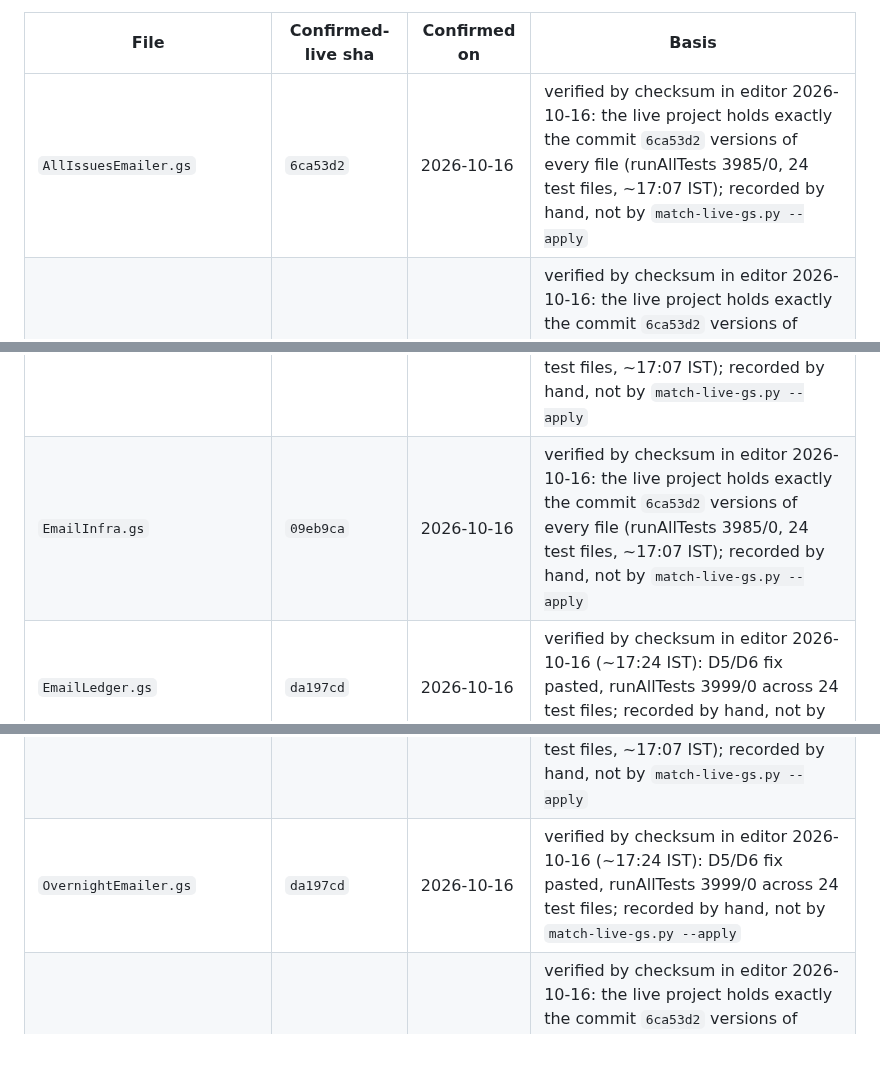
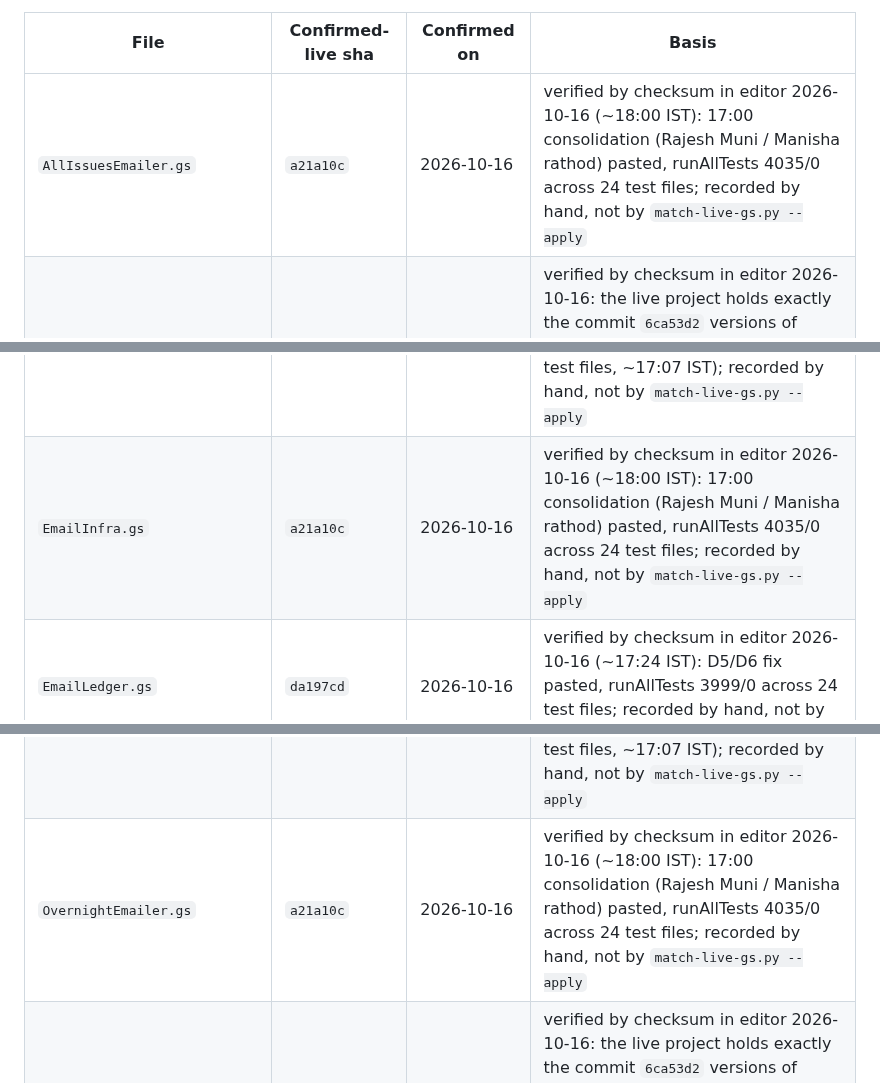
Before and after one commit to snehilchhimwal-stack/leads-dashboard, a Markdown page: docs/STALENESS_TRACKER.md, 3 parts joined by grey strips. Drawn GitHub-style; blank space fills up the shorter version.

Commit message:
Deploy register: a21a10c (17:00 consolidation) live, runAllTests 4035/0
Co-Authored-By: Claude Opus 5.5 <noreply@anthropic.com>

```diff
--- a/docs/STALENESS_TRACKER.md
+++ b/docs/STALENESS_TRACKER.md
@@ -91,12 +91,12 @@ snippet text itself is the same every time — only the embedded payload changes
 
 | File | Confirmed-live sha | Confirmed on | Basis |
 |---|---|---|---|
-| `AllIssuesEmailer.gs` | `6ca53d2` | 2026-10-16 | verified by checksum in editor 2026-10-16: the live project holds exactly the commit `6ca53d2` versions of every file (runAllTests 3985/0, 24 test files, ~17:07 IST); recorded by hand, not by `match-live-gs.py --apply` |
+| `AllIssuesEmailer.gs` | `a21a10c` | 2026-10-16 | verified by checksum in editor 2026-10-16 (~18:00 IST): 17:00 consolidation (Rajesh Muni / Manisha rathod) pasted, runAllTests 4035/0 across 24 test files; recorded by hand, not by `match-live-gs.py --apply` |
 | `Core.gs` | `a7d9e12` | 2026-10-16 | verified by checksum in editor 2026-10-16: the live project holds exactly the commit `6ca53d2` versions of every file (runAllTests 3985/0, 24 test files, ~17:07 IST); recorded by hand, not by `match-live-gs.py --apply` |
 | `CycleReport.gs` | `6ca53d2` | 2026-10-16 | verified by checksum in editor 2026-10-16: the live project holds exactly the commit `6ca53d2` versions of every file (runAllTests 3985/0, 24 test files, ~17:07 IST); recorded by hand, not by `match-live-gs.py --apply` |
 | `DailyChecklist.gs` | `6ca53d2` | 2026-10-16 | verified by checksum in editor 2026-10-16: the live project holds exactly the commit `6ca53d2` versions of every file (runAllTests 3985/0, 24 test files, ~17:07 IST); recorded by hand, not by `match-live-gs.py --apply` |
 | `DailyRmIssueLog.gs` | `450565a` | 2026-10-16 | verified by checksum in editor 2026-10-16: the live project holds exactly the commit `6ca53d2` versions of every file (runAllTests 3985/0, 24 test files, ~17:07 IST); recorded by hand, not by `match-live-gs.py --apply` |
-| `EmailInfra.gs` | `09eb9ca` | 2026-10-16 | verified by checksum in editor 2026-10-16: the live project holds exactly the commit `6ca53d2` versions of every file (runAllTests 3985/0, 24 test files, ~17:07 IST); recorded by hand, not by `match-live-gs.py --apply` |
+| `EmailInfra.gs` | `a21a10c` | 2026-10-16 | verified by checksum in editor 2026-10-16 (~18:00 IST): 17:00 consolidation (Rajesh Muni / Manisha rathod) pasted, runAllTests 4035/0 across 24 test files; recorded by hand, not by `match-live-gs.py --apply` |
 | `EmailLedger.gs` | `da197cd` | 2026-10-16 | verified by checksum in editor 2026-10-16 (~17:24 IST): D5/D6 fix pasted, runAllTests 3999/0 across 24 test files; recorded by hand, not by `match-live-gs.py --apply` |
 | `EmailReroute.gs` | `7ef68d3` | 2026-10-16 | verified by checksum in editor 2026-10-16: the live project holds exactly the commit `6ca53d2` versions of every file (runAllTests 3985/0, 24 test files, ~17:07 IST); recorded by hand, not by `match-live-gs.py --apply` |
 | `EmailSweep.gs` | `6ca53d2` | 2026-10-16 | verified by checksum in editor 2026-10-16: the live project holds exactly the commit `6ca53d2` versions of every file (runAllTests 3985/0, 24 test files, ~17:07 IST); recorded by hand, not by `match-live-gs.py --apply` |
@@ -107,7 +107,7 @@ snippet text itself is the same every time — only the embedded payload changes
 | `MovementTracker.gs` | `bf4b3c7` | 2026-10-16 | verified by checksum in editor 2026-10-16: the live project holds exactly the commit `6ca53d2` versions of every file (runAllTests 3985/0, 24 test files, ~17:07 IST); recorded by hand, not by `match-live-gs.py --apply` |
 | `OpsAudit.gs` | `8ef279d` | 2026-10-16 | verified by checksum in editor 2026-10-16: the live project holds exactly the commit `6ca53d2` versions of every file (runAllTests 3985/0, 24 test files, ~17:07 IST); recorded by hand, not by `match-live-gs.py --apply` |
 | `OpsChecklistRunner.gs` | `8ef279d` | 2026-10-16 | verified by checksum in editor 2026-10-16: the live project holds exactly the commit `6ca53d2` versions of every file (runAllTests 3985/0, 24 test files, ~17:07 IST); recorded by hand, not by `match-live-gs.py --apply` |
-| `OvernightEmailer.gs` | `da197cd` | 2026-10-16 | verified by checksum in editor 2026-10-16 (~17:24 IST): D5/D6 fix pasted, runAllTests 3999/0 across 24 test files; recorded by hand, not by `match-live-gs.py --apply` |
+| `OvernightEmailer.gs` | `a21a10c` | 2026-10-16 | verified by checksum in editor 2026-10-16 (~18:00 IST): 17:00 consolidation (Rajesh Muni / Manisha rathod) pasted, runAllTests 4035/0 across 24 test files; recorded by hand, not by `match-live-gs.py --apply` |
 | `RmHierarchy.gs` | `a3a33a0` | 2026-10-16 | verified by checksum in editor 2026-10-16: the live project holds exactly the commit `6ca53d2` versions of every file (runAllTests 3985/0, 24 test files, ~17:07 IST); recorded by hand, not by `match-live-gs.py --apply` |
 | `RmHierarchySync.gs` | `3dc9852` | 2026-10-16 | verified by checksum in editor 2026-10-16: the live project holds exactly the commit `6ca53d2` versions of every file (runAllTests 3985/0, 24 test files, ~17:07 IST); recorded by hand, not by `match-live-gs.py --apply` |
 | `SlaEngine.gs` | `8ef279d` | 2026-10-16 | verified by checksum in editor 2026-10-16: the live project holds exactly the commit `6ca53d2` versions of every file (runAllTests 3985/0, 24 test files, ~17:07 IST); recorded by hand, not by `match-live-gs.py --apply` |
```
Also changed, not shown: other parts of docs/STALENESS_TRACKER.md (+1 -0 lines).
